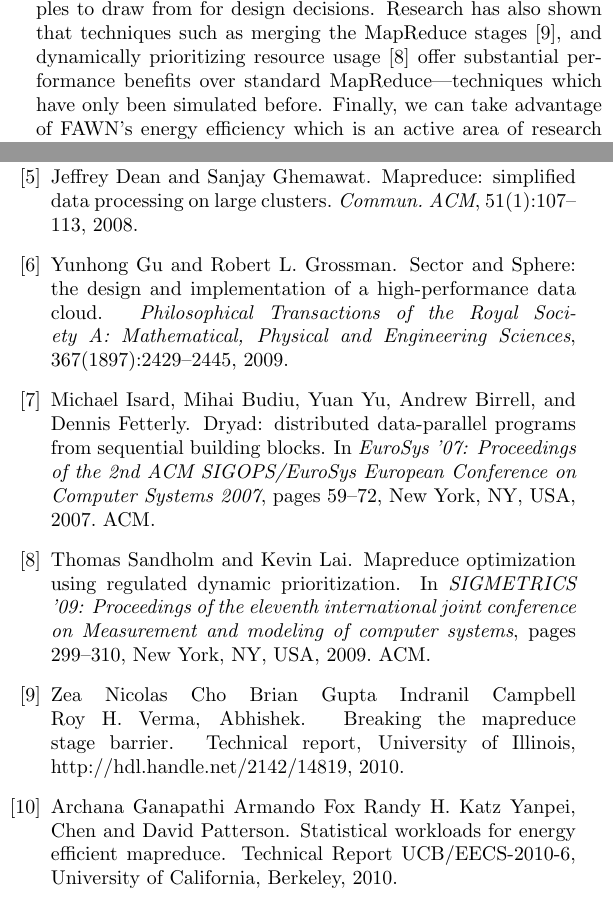
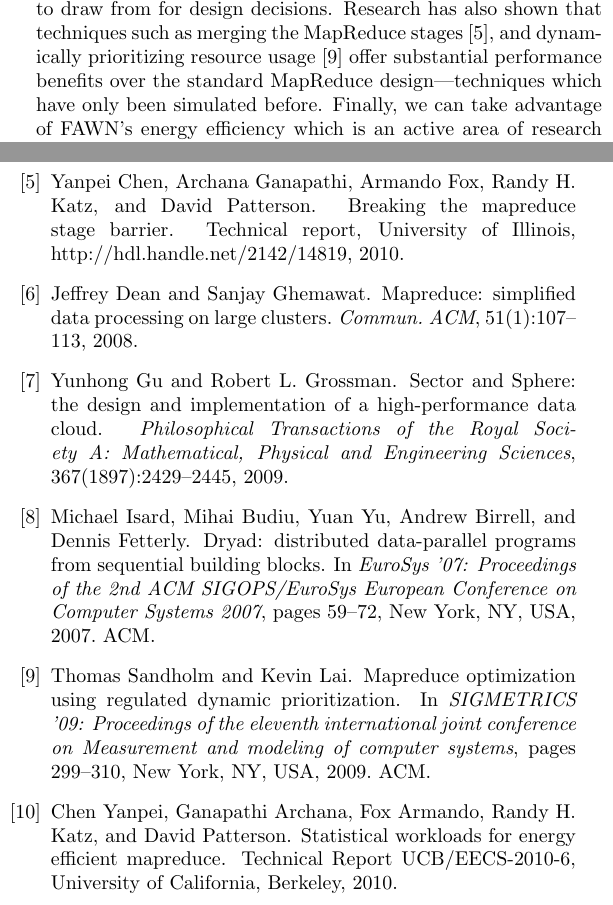
Before and after one commit to sopwithcamel/minni, a LaTeX document (proposal/proposal.tex, which reads proposal/references.bib): two parts of the columns of the page, joined at a grey line, cut so that both start at the same text. Compiled offline with pdfLaTeX.

Commit message:
Revisions to previous work and references.

```diff
--- a/proposal/proposal.tex
+++ b/proposal/proposal.tex
@@ -44,11 +44,12 @@
 Sphere~\cite{sphere09}, offer more examples to draw from for design
 decisions.  Research has also shown that techniques such as merging the
 MapReduce stages~\cite{barrier10}, and dynamically prioritizing resource
-usage~\cite{sandholm09} offer substantial performance benefits over
-standard MapReduce---techniques which have only been simulated before.
-Finally, we can take advantage of FAWN's energy efficiency which is an active
-area of research with MapReduce as reflected in Gordon~\cite{gordon09},
-and work analyzing MapReduce traces for future energy efficiency goals~\cite{chen10}.
+usage~\cite{sandholm09} offer substantial performance benefits over the
+standard MapReduce design---techniques which have only been simulated
+before.  Finally, we can take advantage of FAWN's energy efficiency which is
+an active area of research with MapReduce as reflected in
+Gordon~\cite{gordon09},  and work analyzing MapReduce traces for future
+energy efficiency goals~\cite{chen10}.
 
 \section{Architecture}
 
--- a/proposal/references.bib
+++ b/proposal/references.bib
@@ -13,8 +13,7 @@
  }
 
 @techreport{barrier10,
-  author        = "Verma, Abhishek, Zea, Nicolas, Cho, Brian, Gupta, Indranil,
-                  Campbell, Roy H.",
+  author        = "Yanpei Chen and Archana Ganapathi and Armando Fox and Randy H. Katz and David Patterson",
   title         = "Breaking the MapReduce Stage Barrier",
   institution   = "University of Illinois",
   year          = "2010",
@@ -86,8 +85,7 @@
 }
 
 @techreport{chen10,
-  author        = "Yanpei, Chen, Archana, Ganapathi, Armando, Fox, Randy H.,
-                  Katz, and  Patterson, David",
+  author        = "Chen Yanpei and Ganapathi Archana and Fox Armando and Randy H. Katz and David Patterson",
   title         = "Statistical Workloads for Energy Efficient MapReduce",
   institution   = "University of California, Berkeley",
   year          = "2010",
```
